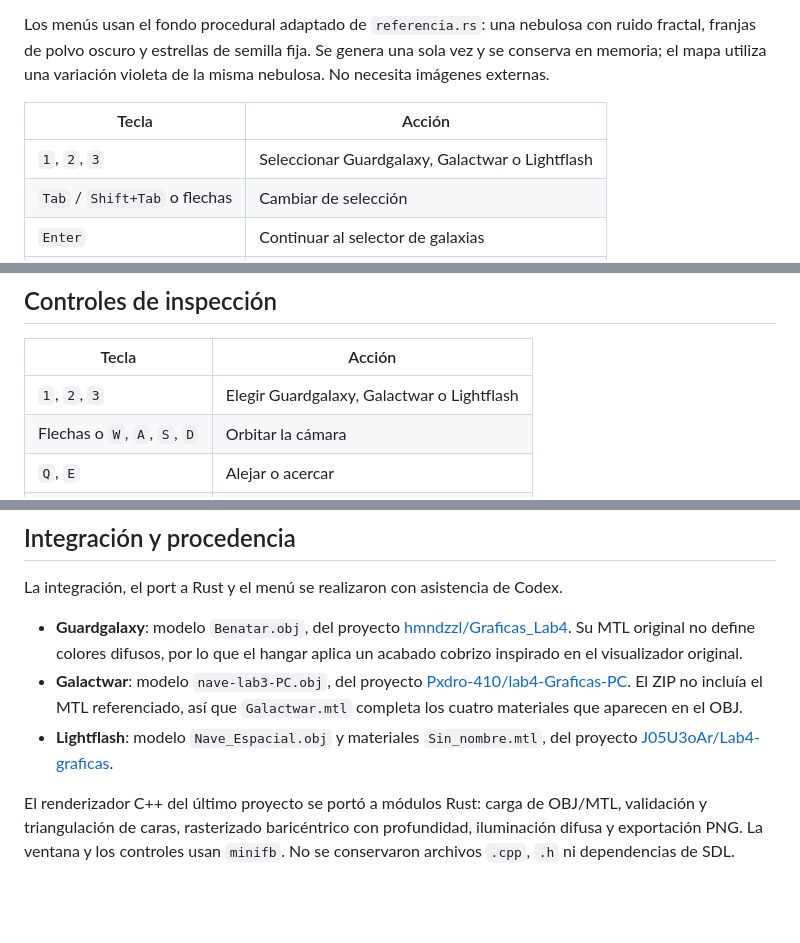
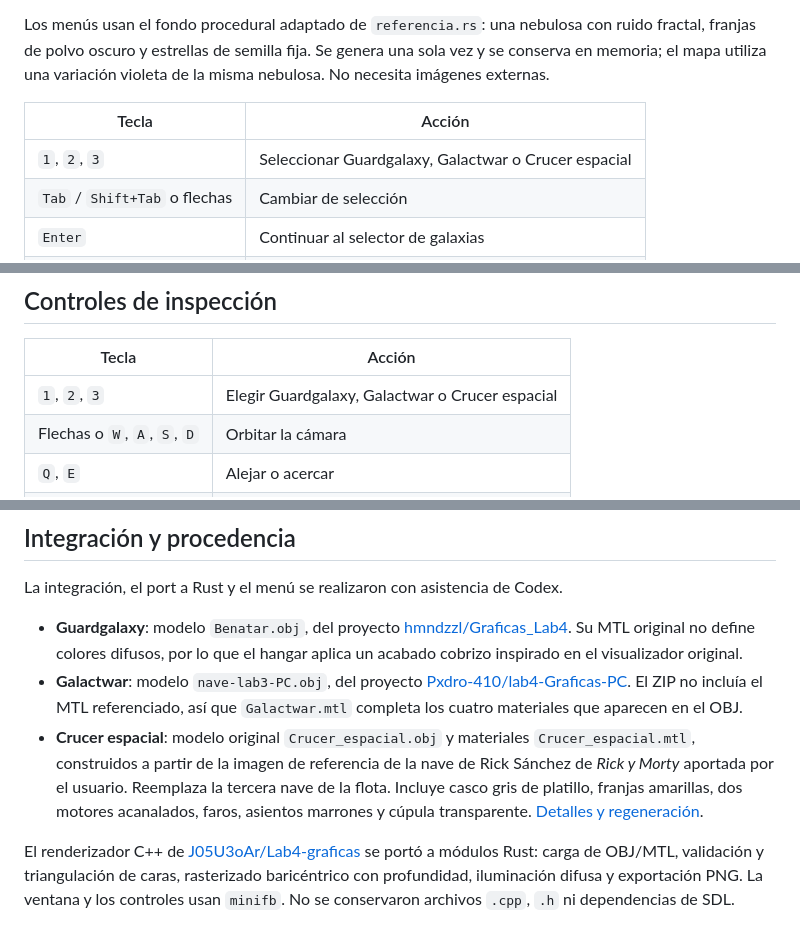
Before and after one commit to J05U3oAr/Proyecto_3_Graficas, a Markdown page: README.md, 3 parts joined by grey strips. Drawn GitHub-style; blank space fills up the shorter version.

Commit message:
feat: reemplaza Lightflash por Crucer espacial de Rick y Morty

```diff
--- a/README.md
+++ b/README.md
@@ -34,7 +34,7 @@ Los menús usan el fondo procedural adaptado de `referencia.rs`: una nebulosa co
 
 | Tecla | Acción |
 | --- | --- |
-| `1`, `2`, `3` | Seleccionar Guardgalaxy, Galactwar o Lightflash |
+| `1`, `2`, `3` | Seleccionar Guardgalaxy, Galactwar o Crucer espacial |
 | `Tab` / `Shift+Tab` o flechas | Cambiar de selección |
 | `Enter` | Continuar al selector de galaxias |
 | `Espacio` o botón de pausa | Pausar / reanudar el giro de la nave principal |
@@ -130,7 +130,7 @@ El HUD muestra la distancia y avisa de la atracción. Puedes ver
 
 | Tecla | Acción |
 | --- | --- |
-| `1`, `2`, `3` | Elegir Guardgalaxy, Galactwar o Lightflash |
+| `1`, `2`, `3` | Elegir Guardgalaxy, Galactwar o Crucer espacial |
 | Flechas o `W`, `A`, `S`, `D` | Orbitar la cámara |
 | `Q`, `E` | Alejar o acercar |
 | `M` | Cambiar entre sólido, malla y holograma |
@@ -213,6 +213,6 @@ La integración, el port a Rust y el menú se realizaron con asistencia de Codex
 
 - **Guardgalaxy**: modelo `Benatar.obj`, del proyecto [hmndzzl/Graficas_Lab4](https://github.com/hmndzzl/Graficas_Lab4). Su MTL original no define colores difusos, por lo que el hangar aplica un acabado cobrizo inspirado en el visualizador original.
 - **Galactwar**: modelo `nave-lab3-PC.obj`, del proyecto [Pxdro-410/lab4-Graficas-PC](https://github.com/Pxdro-410/lab4-Graficas-PC). El ZIP no incluía el MTL referenciado, así que `Galactwar.mtl` completa los cuatro materiales que aparecen en el OBJ.
-- **Lightflash**: modelo `Nave_Espacial.obj` y materiales `Sin_nombre.mtl`, del proyecto [J05U3oAr/Lab4-graficas](https://github.com/J05U3oAr/Lab4-graficas).
+- **Crucer espacial**: modelo original `Crucer_espacial.obj` y materiales `Crucer_espacial.mtl`, construidos a partir de la imagen de referencia de la nave de Rick Sánchez de *Rick y Morty* aportada por el usuario. Reemplaza la tercera nave de la flota. Incluye casco gris de platillo, franjas amarillas, dos motores acanalados, faros, asientos marrones y cúpula transparente. [Detalles y regeneración](assets/ships/README.md).
 
-El renderizador C++ del último proyecto se portó a módulos Rust: carga de OBJ/MTL, validación y triangulación de caras, rasterizado baricéntrico con profundidad, iluminación difusa y exportación PNG. La ventana y los controles usan `minifb`. No se conservaron archivos `.cpp`, `.h` ni dependencias de SDL.
+El renderizador C++ de [J05U3oAr/Lab4-graficas](https://github.com/J05U3oAr/Lab4-graficas) se portó a módulos Rust: carga de OBJ/MTL, validación y triangulación de caras, rasterizado baricéntrico con profundidad, iluminación difusa y exportación PNG. La ventana y los controles usan `minifb`. No se conservaron archivos `.cpp`, `.h` ni dependencias de SDL.
```
Also changed, not shown: other parts of README.md (+1 -1 lines), assets/ships/README.md (added, +50 -0 lines), assets/ships/previews/crucer-espacial.png (added), 7 other files.
